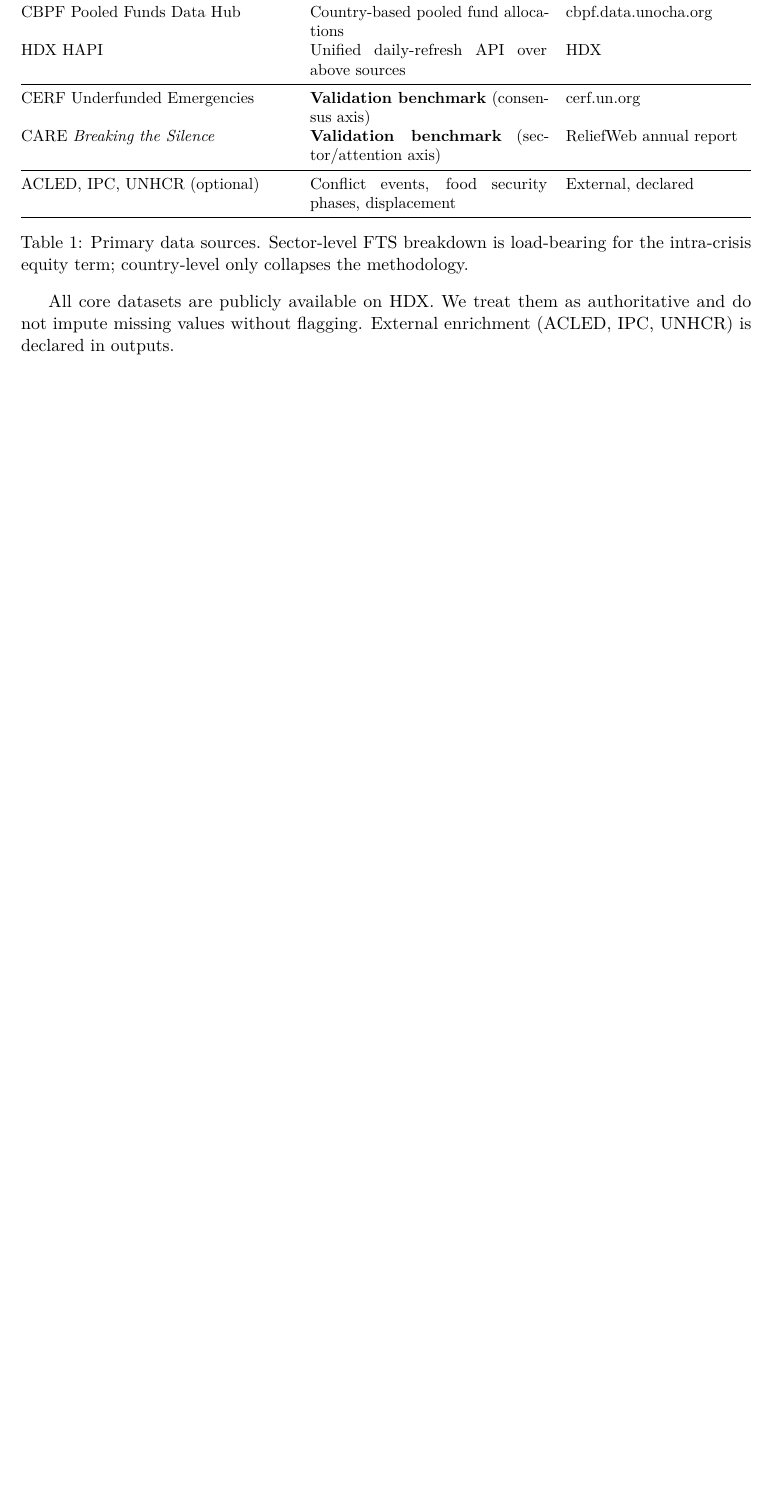
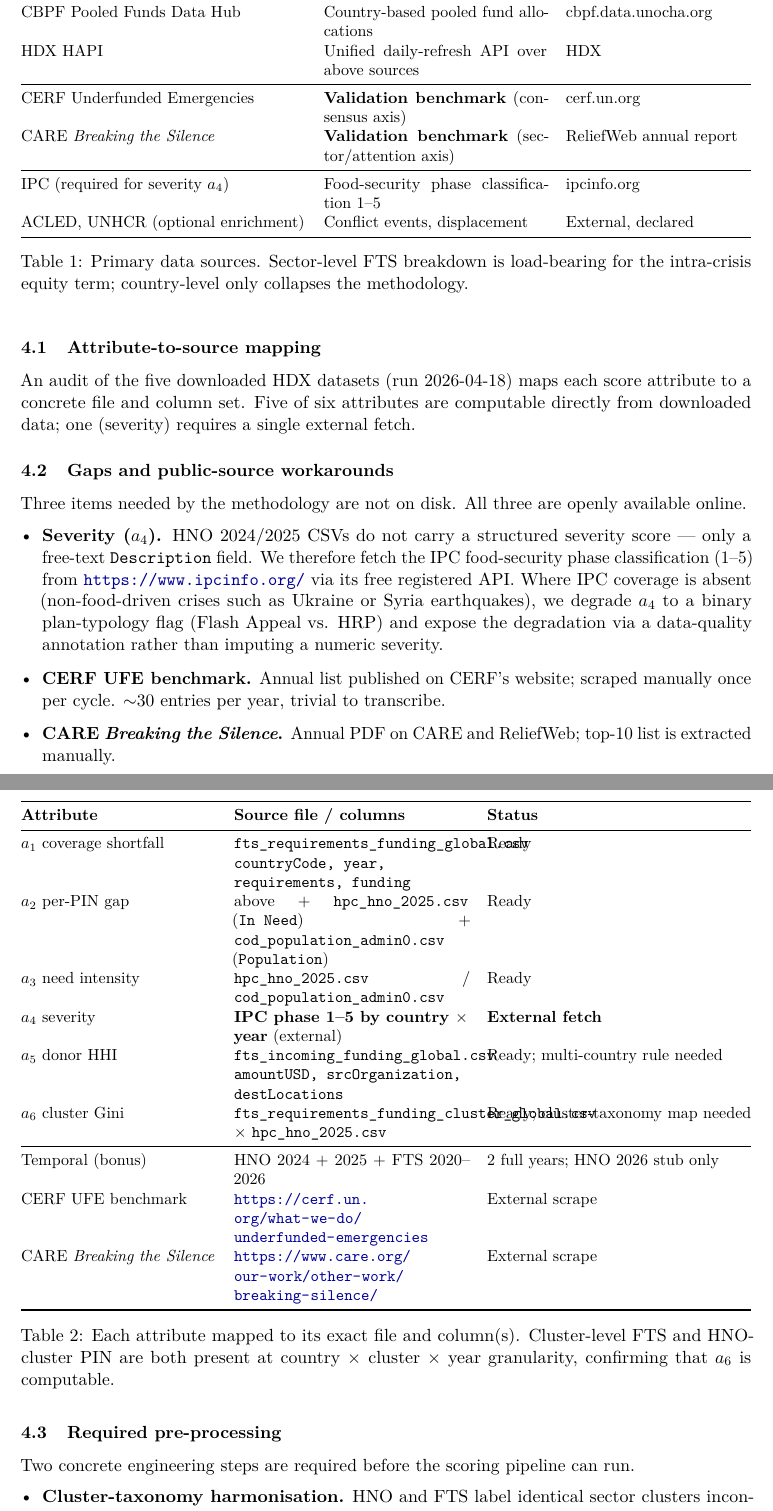
Before and after one commit to BenBullinger/GEO-Insight, a LaTeX paper (proposal/proposal.tex): part of page 3 of 8 before the commit and two parts of pages 3 and 4 of 9 after it, the two joined at a grey line, cut so that both start at the same text, the shorter picture padded with empty space. Compiled offline with pdfLaTeX.

Commit message:
Document data-audit findings and confirm methodology feasibility
Audited the 19 downloaded files against the 6-attribute score vector. Mapped each attribute to a concrete file + columns in the proposal (§4.1) and flagged the three items not on disk with open-source URLs (§4.2): severity via IPC (ipcinfo.org API), CERF UFE and CARE Breaking the Silence via manual scrape. Documented two required pre-processing steps (§4.3): cluster-taxonomy harmonisation (HNO/FTS label mismatch is load-bearing for the equity Gini) and multi-country FTS allocation rule for HHI. Verdict (§4.4): all six attributes and both benchmarks recoverable from public sources — methodology is feasible. Known-data-issues note added to Data/README.md for teammates.

```diff
--- a/proposal/proposal.tex
+++ b/proposal/proposal.tex
@@ -99,10 +99,53 @@
 CERF Underfunded Emergencies & \textbf{Validation benchmark} (consensus axis) & cerf.un.org \\
 CARE \emph{Breaking the Silence} & \textbf{Validation benchmark} (sector/attention axis) & ReliefWeb annual report \\
 \midrule
-ACLED, IPC, UNHCR (optional) & Conflict events, food security phases, displacement & External, declared \\
+IPC (required for severity $a_4$) & Food-security phase classification 1--5 & ipcinfo.org \\
+ACLED, UNHCR (optional enrichment) & Conflict events, displacement & External, declared \\
 \bottomrule
 \end{tabularx}
 \caption{Primary data sources. Sector-level FTS breakdown is load-bearing for the intra-crisis equity term; country-level only collapses the methodology.}
 \end{table}
 
-All core datasets are publicly available on HDX. We treat them as authoritative and do not impute missing values without flagging. External enrichment (ACLED, IPC, UNHCR) is declared in outputs.
+\subsection{Attribute-to-source mapping}\label{sec:attr-source}
+
+An audit of the five downloaded HDX datasets (run 2026-04-18) maps each score attribute to a concrete file and column set. Five of six attributes are computable directly from downloaded data; one (severity) requires a single external fetch.
+
+\begin{table}[h]
+\centering
+\small
+\begin{tabularx}{\linewidth}{@{}lXl@{}}
+\toprule
+\textbf{Attribute} & \textbf{Source file / columns} & \textbf{Status}\\
+\midrule
+$a_1$ coverage shortfall & \texttt{fts\_requirements\_funding\_global.csv}\newline \texttt{countryCode, year, requirements, funding} & Ready \\
+$a_2$ per-PIN gap     & above + \texttt{hpc\_hno\_2025.csv} (\texttt{In Need}) + \texttt{cod\_population\_admin0.csv} (\texttt{Population}) & Ready \\
+$a_3$ need intensity  & \texttt{hpc\_hno\_2025.csv} / \texttt{cod\_population\_admin0.csv} & Ready \\
+$a_4$ severity        & \textbf{IPC phase 1--5 by country $\times$ year} (external) & \textbf{External fetch} \\
+$a_5$ donor HHI       & \texttt{fts\_incoming\_funding\_global.csv}\newline \texttt{amountUSD, srcOrganization, destLocations} & Ready; multi-country rule needed \\
+$a_6$ cluster Gini    & \texttt{fts\_requirements\_funding\_cluster\_global.csv} $\times$ \texttt{hpc\_hno\_2025.csv} & Ready; cluster-taxonomy map needed \\
+\midrule
+Temporal (bonus) & HNO 2024 + 2025 + FTS 2020--2026 & 2 full years; HNO 2026 stub only \\
+CERF UFE benchmark & \url{https://cerf.un.org/what-we-do/underfunded-emergencies} & External scrape \\
+CARE \emph{Breaking the Silence} & \url{https://www.care.org/our-work/other-work/breaking-silence/} & External scrape \\
+\bottomrule
+\end{tabularx}
+\caption{Each attribute mapped to its exact file and column(s). Cluster-level FTS and HNO-cluster PIN are both present at country $\times$ cluster $\times$ year granularity, confirming that $a_6$ is computable.}
+\end{table}
+
+\subsection{Gaps and public-source workarounds}
+
+Three items needed by the methodology are not on disk. All three are openly available online.
+
+\begin{itemize}[leftmargin=1.2em,itemsep=3pt,topsep=3pt]
+    \item \textbf{Severity ($a_4$).} HNO 2024/2025 CSVs do not carry a structured severity score --- only a free-text \texttt{Description} field. We therefore fetch the IPC food-security phase classification (1--5) from \url{https://www.ipcinfo.org/} via its free registered API. Where IPC coverage is absent (non-food-driven crises such as Ukraine or Syria earthquakes), we degrade $a_4$ to a binary plan-typology flag (Flash Appeal vs. HRP) and expose the degradation via a data-quality annotation rather than imputing a numeric severity.
+    \item \textbf{CERF UFE benchmark.} Annual list published on CERF's website; scraped manually once per cycle. $\sim$30 entries per year, trivial to transcribe.
+    \item \textbf{CARE \emph{Breaking the Silence}.} Annual PDF on CARE and ReliefWeb; top-10 list is extracted manually.
+\end{itemize}
+
+\subsection{Required pre-processing}\label{sec:preproc}
+
+Two concrete engineering steps are required before the scoring pipeline can run.
+
+\begin{itemize}[leftmargin=1.2em,itemsep=3pt,topsep=3pt]
+    \item \textbf{Cluster-taxonomy harmonisation.} HNO and FTS label identical sector clusters inconsistently --- HNO ``Sanitation \& Hygiene'' vs.\ FTS ``Water Sanitation and Hygiene'' vs.\ the French ``EHA - Eau Hygi\`ene Assainissement.'' We maintain a manual mapping table of $\sim$20--30 entries at \texttt{src/taxonomies/cluster\_map.csv} to canonicalise cluster names before joining on \texttt{(country, cluster, year)}. Without this mapping, $a_6$ collapses silently.
+    \item \textbf{Multi-country FTS allocation for HHI.} Some FTS incoming records have pipe-delimited \texttt{destLocations} spanning multiple countries (regional plans). We apply the following rule: if the destination plan code unambiguously identifies a lead country (e.g.\ \texttt{HAFG25} $\to$ AFG) the funding is attributed to that country; otherwise the amount is split equally across listed destinations and the resulting $a_5$ is flagged ``estimated.''
```
Also changed, not shown: Data/README.md, proposal/proposal.pdf, proposal/proposal.tex (7 more changed lines).
